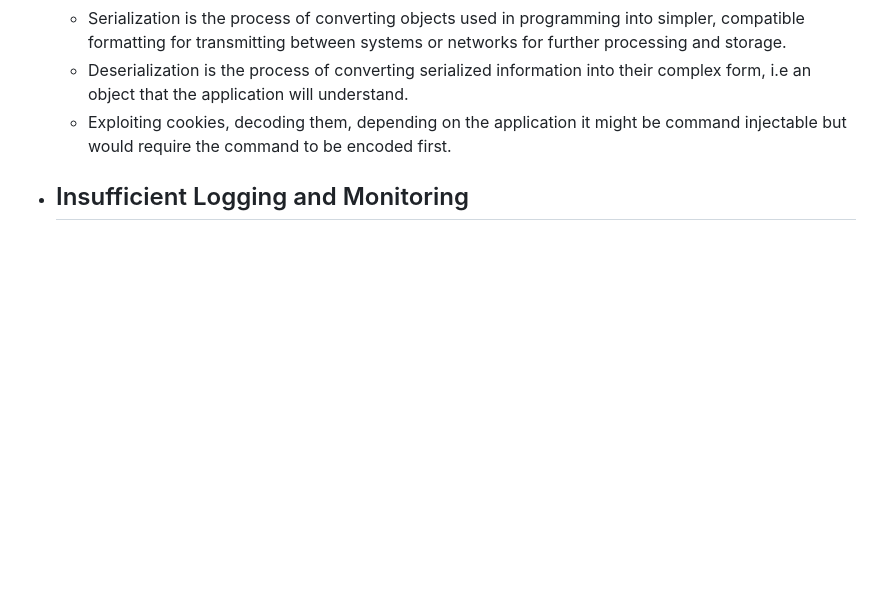
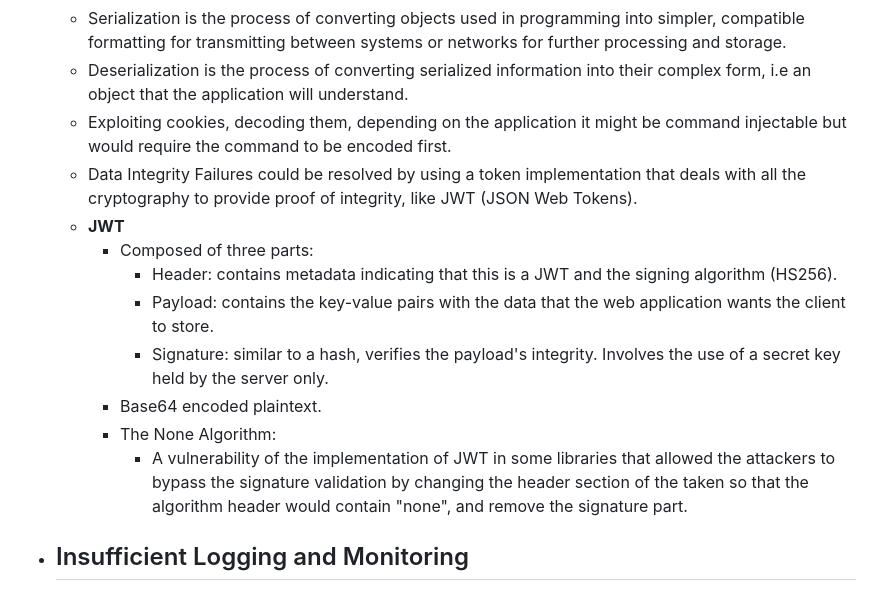
Before and after one commit to ziadhamdy88/THM, a Markdown page: Notes/OWASP Top 10 2021.md, the part around the change. Rendered like a GitHub page; blank space fills up the shorter version.

Commit message:
Updated Data Integrity and SSRF notes!

```diff
--- a/Notes/OWASP Top 10 2021.md
+++ b/Notes/OWASP Top 10 2021.md
@@ -174,6 +174,15 @@
 	- Serialization is the process of converting objects used in programming into simpler, compatible formatting for transmitting between systems or networks for further processing and storage.
 	- Deserialization is the process of converting serialized information into their complex form, i.e an object that the application will understand.
 	- Exploiting cookies, decoding them, depending on the application it might be command injectable but would require the command to be encoded first.
+	- Data Integrity Failures could be resolved by using a token implementation that deals with all the cryptography to provide proof of integrity, like JWT (JSON Web Tokens).
+	- **JWT**
+		- Composed of three parts:
+			- Header: contains metadata indicating that this is a JWT and the signing algorithm (HS256).
+			- Payload: contains the key-value pairs with the data that the web application wants the client to store.
+			- Signature: similar to a hash, verifies the payload's integrity. Involves the use of a secret key held by the server only.
+		- Base64 encoded plaintext.
+		- The None Algorithm:
+			- A vulnerability of the implementation of JWT in some libraries that allowed the attackers to bypass the signature validation by changing the header section of the taken so that the algorithm header would contain "none", and remove the signature part.
 - ## Insufficient Logging and Monitoring
 	- When web applications are set up, every action performed by the user should be logged. In the event of an incident, the attacker's actions can be traced. Once their actions are traced, their risk and impact can be determined.
 	- Could cause regulatory damage, if an attacker has gained access to personally identifiable user information, and there is no record of this, not only are users of the applications are affected, but the application owners may be subject to fines or more severe actions depending on regulations.
```
